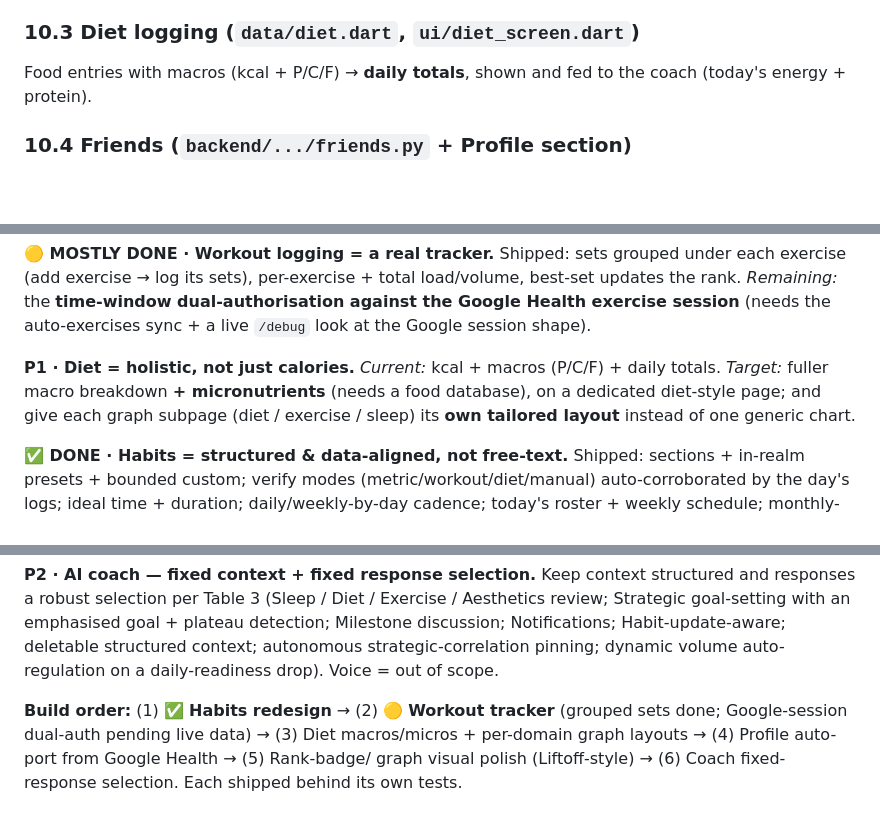
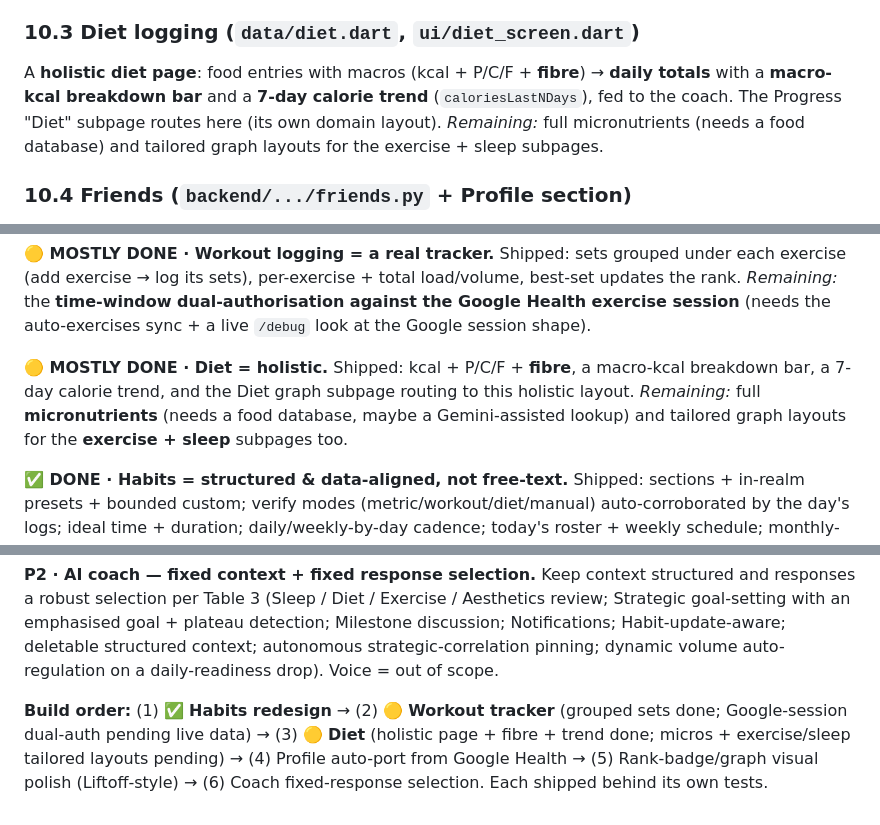
Before and after one commit to erolcem/physical, a Markdown page: ARCHITECTURE.md, 3 parts joined by grey strips. GitHub-like rendering; blank space fills up the shorter version.

Commit message:
docs: ARCHITECTURE — holistic diet page done; roadmap #3 mostly done
Co-Authored-By: Claude Opus 4.8 <noreply@anthropic.com>

```diff
--- a/ARCHITECTURE.md
+++ b/ARCHITECTURE.md
@@ -329,8 +329,11 @@ lift's rank (1RM/rep-volume). 7-day rollups (volume/sessions/muscles) feed the c
 session (needs the auto-exercises sync).
 
 ### 10.3 Diet logging (`data/diet.dart`, `ui/diet_screen.dart`)
-Food entries with macros (kcal + P/C/F) → **daily totals**, shown and fed to the
-coach (today's energy + protein).
+A **holistic diet page**: food entries with macros (kcal + P/C/F + **fibre**) →
+**daily totals** with a **macro-kcal breakdown bar** and a **7-day calorie trend**
+(`caloriesLastNDays`), fed to the coach. The Progress "Diet" subpage routes here
+(its own domain layout). *Remaining:* full micronutrients (needs a food database)
+and tailored graph layouts for the exercise + sleep subpages.
 
 ### 10.4 Friends (`backend/.../friends.py` + Profile section)
 Add by email → pending → accept → a **mini leaderboard** of friends' overall ranks
@@ -494,10 +497,11 @@ best-set updates the rank. *Remaining:* the **time-window dual-authorisation aga
 the Google Health exercise session** (needs the auto-exercises sync + a live `/debug`
 look at the Google session shape).
 
-**P1 · Diet = holistic, not just calories.** *Current:* kcal + macros (P/C/F) +
-daily totals. *Target:* fuller macro breakdown **+ micronutrients** (needs a food
-database), on a dedicated diet-style page; and give each graph subpage (diet /
-exercise / sleep) its **own tailored layout** instead of one generic chart.
+**🟡 MOSTLY DONE · Diet = holistic.** Shipped: kcal + P/C/F + **fibre**, a macro-kcal
+breakdown bar, a 7-day calorie trend, and the Diet graph subpage routing to this
+holistic layout. *Remaining:* full **micronutrients** (needs a food database, maybe
+a Gemini-assisted lookup) and tailored graph layouts for the **exercise + sleep**
+subpages too.
 
 **✅ DONE · Habits = structured & data-aligned, not free-text.** Shipped: sections +
 in-realm presets + bounded custom; verify modes (metric/workout/diet/manual)
@@ -518,7 +522,7 @@ autonomous strategic-correlation pinning; dynamic volume auto-regulation on a
 daily-readiness drop). Voice = out of scope.
 
 **Build order:** (1) ✅ **Habits redesign** → (2) 🟡 **Workout tracker** (grouped sets
-done; Google-session dual-auth pending live data) → (3) Diet macros/micros +
-per-domain graph layouts → (4) Profile auto-port from Google Health → (5) Rank-badge/
-graph visual polish (Liftoff-style) → (6) Coach fixed-response selection. Each shipped
-behind its own tests.
+done; Google-session dual-auth pending live data) → (3) 🟡 **Diet** (holistic page +
+fibre + trend done; micros + exercise/sleep tailored layouts pending) → (4) Profile
+auto-port from Google Health → (5) Rank-badge/graph visual polish (Liftoff-style) →
+(6) Coach fixed-response selection. Each shipped behind its own tests.
```
